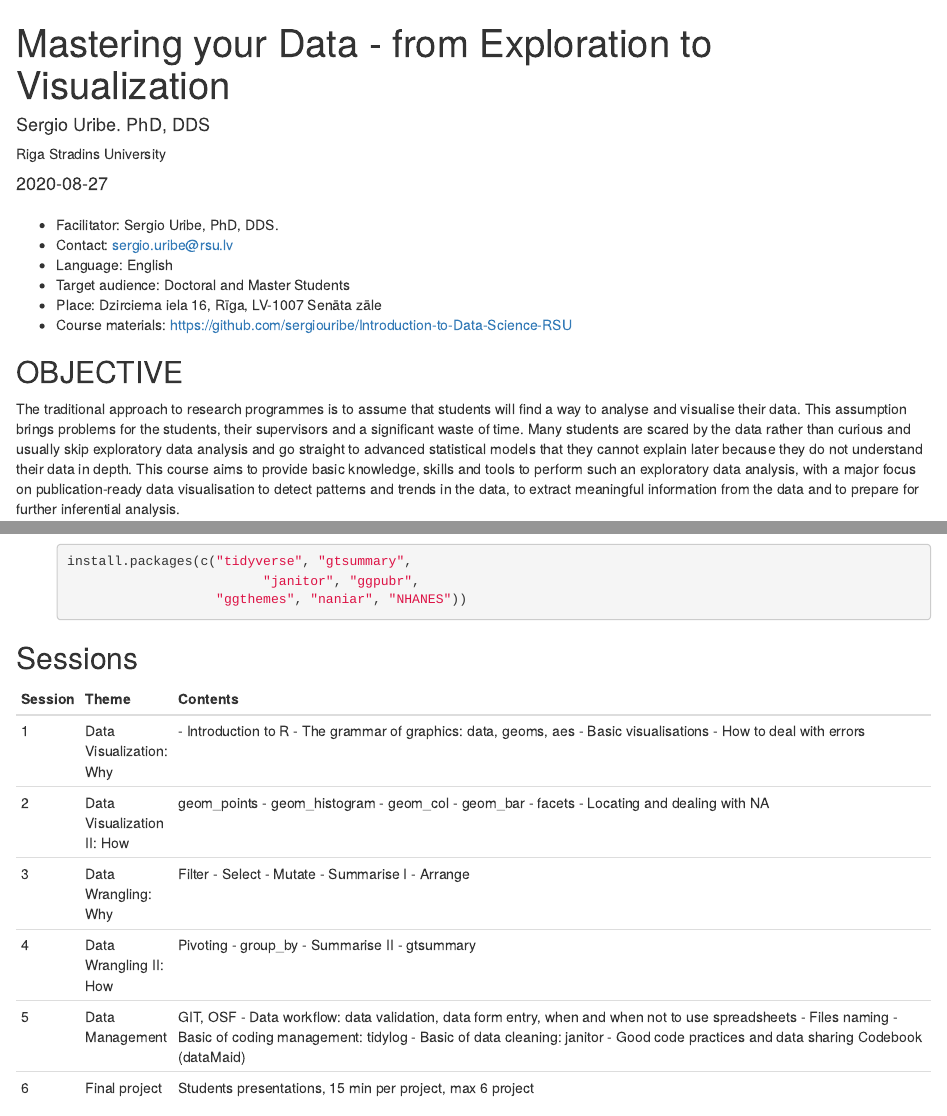
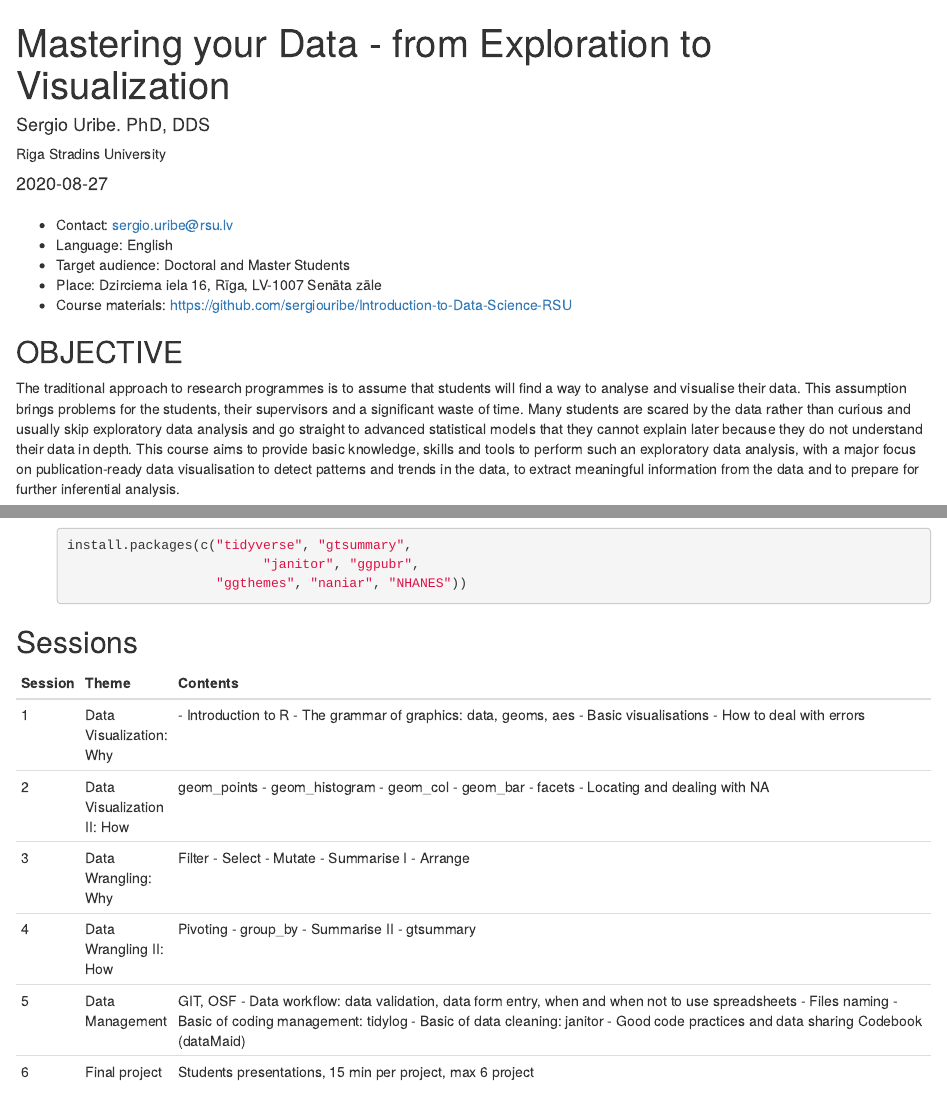
Before and after one commit to sergiouribe/Introduction-to-Data-Science-RSU, an R Markdown document (index.Rmd): the page in a window 1100 px wide, from its top, and a second part further down, joined at a grey line. Rendered offline with R 4.5, knitr and Pandoc, with nearby package versions.

Commit message:
change theme?

````diff
--- a/index.Rmd
+++ b/index.Rmd
@@ -8,18 +8,15 @@ author:
 date: "`r Sys.Date()`"
 description: |
   An Introduction to Data Science
-site: distill::distill_website
+# site: distill::distill_website
+
 ---
-
-
 
 ```{r setup, include=FALSE}
 knitr::opts_chunk$set(echo = TRUE)
 ```
 
 
-
-+ Facilitator: 	Sergio Uribe, PhD, DDS.
 + Contact: 	sergio.uribe@rsu.lv
 + Language:	English
 + Target audience:	Doctoral and Master Students
````
